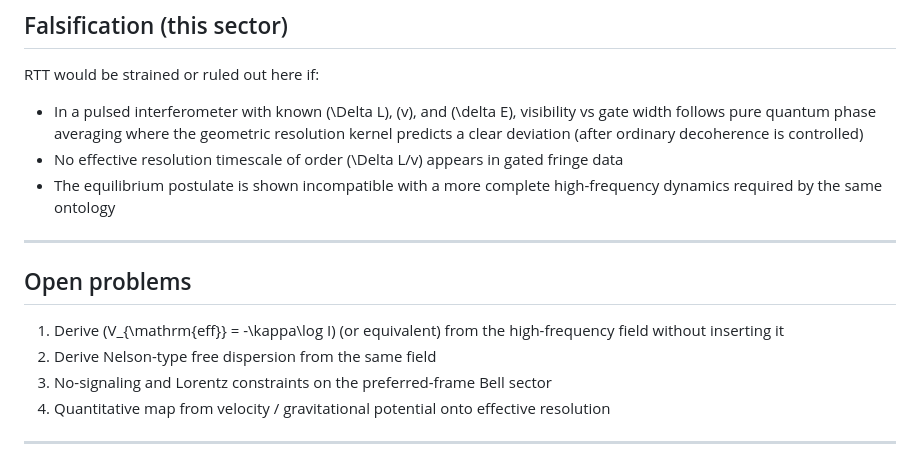
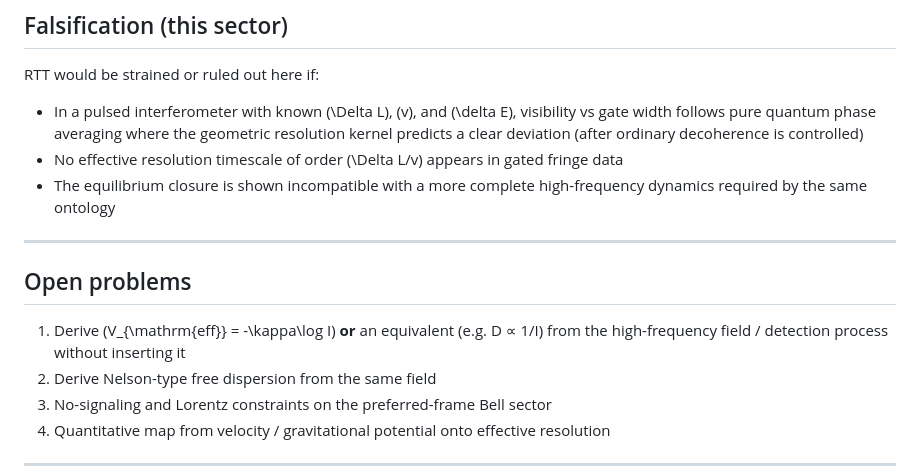
Before and after one commit to nentrapper-g-rod/Resolution-Time-Theory, a Markdown page: README.md, the part around one of its changes. Drawn GitHub-style.

```diff
--- a/README.md
+++ b/README.md
@@ -115,13 +114,13 @@ RTT would be strained or ruled out here if:
 
 - In a pulsed interferometer with known \(\Delta L\), \(v\), and \(\delta E\), visibility vs gate width follows pure quantum phase averaging where the geometric resolution kernel predicts a clear deviation (after ordinary decoherence is controlled)
 - No effective resolution timescale of order \(\Delta L/v\) appears in gated fringe data
-- The equilibrium postulate is shown incompatible with a more complete high-frequency dynamics required by the same ontology
+- The equilibrium closure is shown incompatible with a more complete high-frequency dynamics required by the same ontology
 
 ---
 
 ## Open problems
 
-1. Derive \(V_{\mathrm{eff}} = -\kappa\log I\) (or equivalent) from the high-frequency field without inserting it
+1. Derive \(V_{\mathrm{eff}} = -\kappa\log I\) **or** an equivalent (e.g. D ∝ 1/I) from the high-frequency field / detection process without inserting it
 2. Derive Nelson-type free dispersion from the same field
 3. No-signaling and Lorentz constraints on the preferred-frame Bell sector
 4. Quantitative map from velocity / gravitational potential onto effective resolution
```
Also changed, not shown: other parts of README.md (+17 -18 lines).
